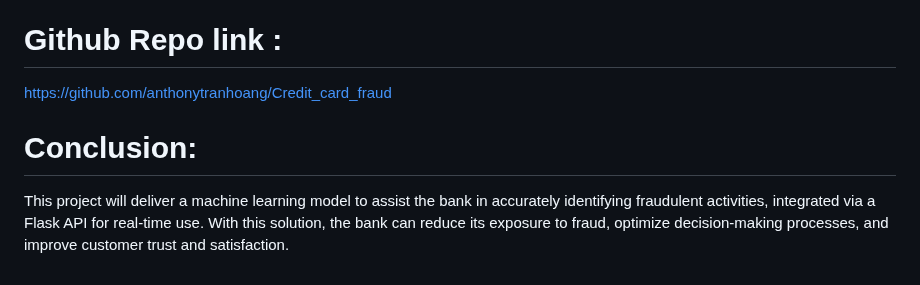
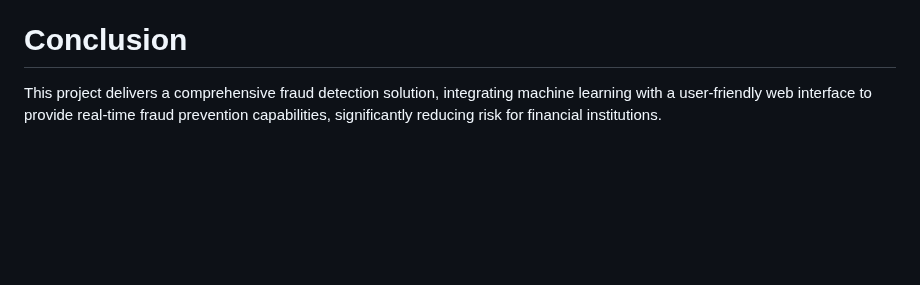
Before and after one commit to anthonytranhoang/Credit_card_fraud, a Markdown page: README.md, the part around one of its changes. GitHub-like rendering; blank space fills up the shorter version.

```diff
--- a/README.md
+++ b/README.md
@@ -80,8 +137,6 @@ Under this license, appropriate credit must be given, with a link to the license
 Read more about the license on the link below:
 https://creativecommons.org/licenses/by-nc-sa/4.0/
 
-# Github Repo link :
-https://github.com/anthonytranhoang/Credit_card_fraud
+# Conclusion
 
-# Conclusion:
-This project will deliver a machine learning model to assist the bank in accurately identifying fraudulent activities, integrated via a Flask API for real-time use. With this solution, the bank can reduce its exposure to fraud, optimize decision-making processes, and improve customer trust and satisfaction.
+This project delivers a comprehensive fraud detection solution, integrating machine learning with a user-friendly web interface to provide real-time fraud prevention capabilities, significantly reducing risk for financial institutions.
```
Also changed, not shown: other parts of README.md (+112 -55 lines).
